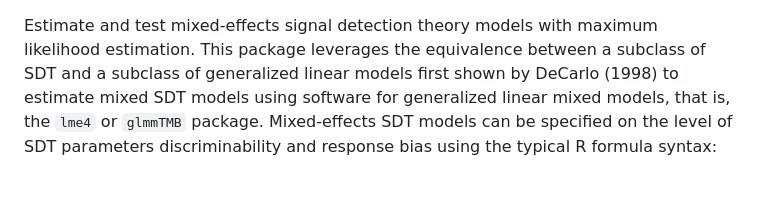
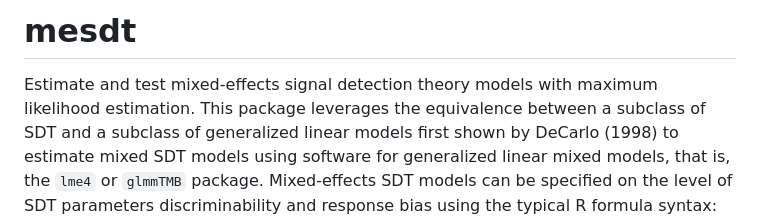
Before and after one commit to marie-jakob/mesdt, a Markdown page: README.md, the part around the change. Drawn GitHub-style; blank space fills up the shorter version.

```diff
--- a/README.md
+++ b/README.md
@@ -1,4 +1,4 @@
-
+# mesdt
 <!-- README.md is generated from README.Rmd. Please edit that file -->
 
 Estimate and test mixed-effects signal detection theory models with
```
